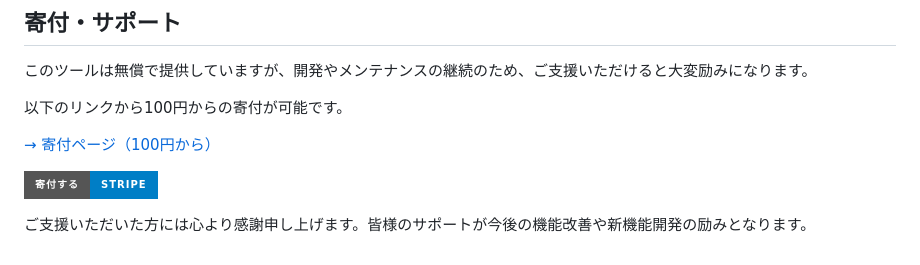
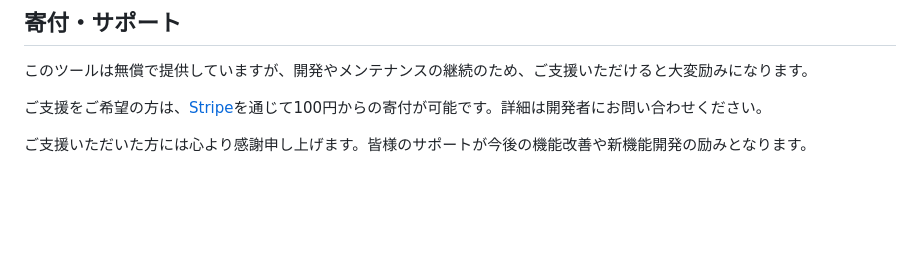
Before and after one commit to rinmon/WordPress-Reporter, a Markdown page: README.md, the part around the change. Rendered like a GitHub page; badges without logos; blank space fills up the shorter version.

Commit message:
簡略化した寄付セクションに更新

```diff
--- a/README.md
+++ b/README.md
@@ -71,10 +71,6 @@ WordPressサイトの設定情報を抽出し、HTMLレポートを生成する
 ## 寄付・サポート
 このツールは無償で提供していますが、開発やメンテナンスの継続のため、ご支援いただけると大変励みになります。
 
-以下のリンクから100円からの寄付が可能です。
-
-[→ 寄付ページ（100円から）](https://checkout.chotto.news/b/9B6cN5bT0ePjcW97V99R605)
-
-[![寄付ボタン](https://img.shields.io/badge/寄付する-Stripe-blue?style=for-the-badge&logo=stripe)](https://checkout.chotto.news/b/9B6cN5bT0ePjcW97V99R605)
+ご支援をご希望の方は、[Stripe](https://stripe.com/jp)を通じて100円からの寄付が可能です。詳細は開発者にお問い合わせください。
 
 ご支援いただいた方には心より感謝申し上げます。皆様のサポートが今後の機能改善や新機能開発の励みとなります。
```
